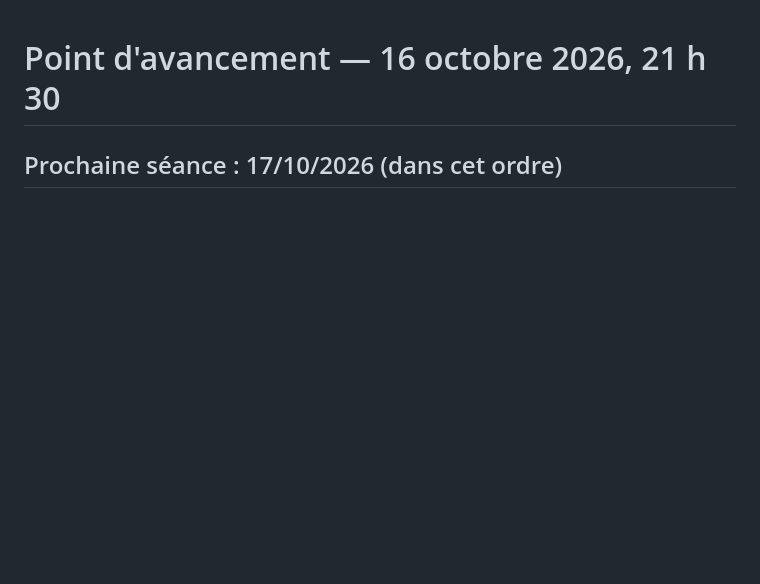
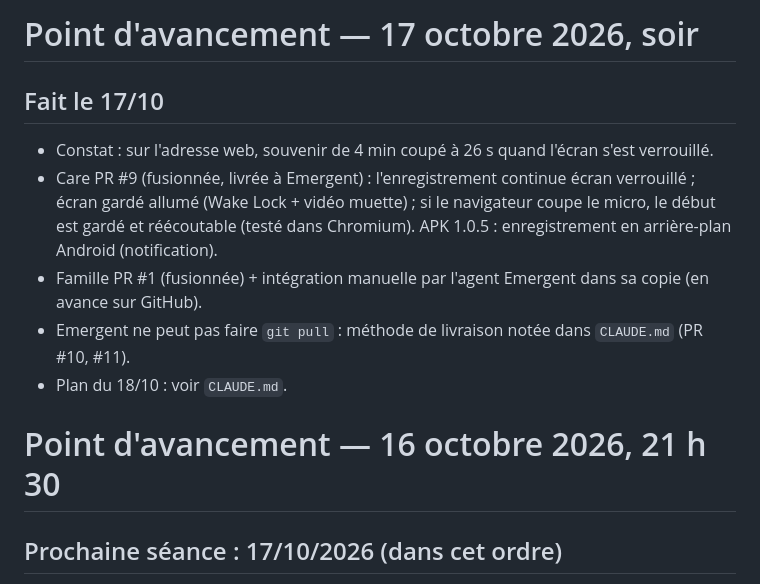
Before and after one commit to Racontelle26/racontellecareapi, a Markdown page: docs/POINT_AVANCEMENT.md, the part around the change. GitHub-like rendering; blank space fills up the shorter version.

Commit message:
Point du 17/10 et plan de travail du 18/10
Co-Authored-By: Claude Opus 5.5 <noreply@anthropic.com>
Claude-Session: https://claude.ai/code/session_01LNPU4LCu2asr9ktfEXrhar

```diff
--- a/docs/POINT_AVANCEMENT.md
+++ b/docs/POINT_AVANCEMENT.md
@@ -1,3 +1,14 @@
+# Point d'avancement — 17 octobre 2026, soir
+
+## Fait le 17/10
+- Constat : sur l'adresse web, souvenir de 4 min coupé à 26 s quand l'écran s'est verrouillé.
+- Care PR #9 (fusionnée, livrée à Emergent) : l'enregistrement continue écran verrouillé ; écran gardé
+  allumé (Wake Lock + vidéo muette) ; si le navigateur coupe le micro, le début est gardé et réécoutable
+  (testé dans Chromium). APK 1.0.5 : enregistrement en arrière-plan Android (notification).
+- Famille PR #1 (fusionnée) + intégration manuelle par l'agent Emergent dans sa copie (en avance sur GitHub).
+- Emergent ne peut pas faire `git pull` : méthode de livraison notée dans `CLAUDE.md` (PR #10, #11).
+- Plan du 18/10 : voir `CLAUDE.md`.
+
 # Point d'avancement — 16 octobre 2026, 21 h 30
 
 ## Prochaine séance : 17/10/2026 (dans cet ordre)
```
Also changed, not shown: CLAUDE.md (+22 -14 lines).
